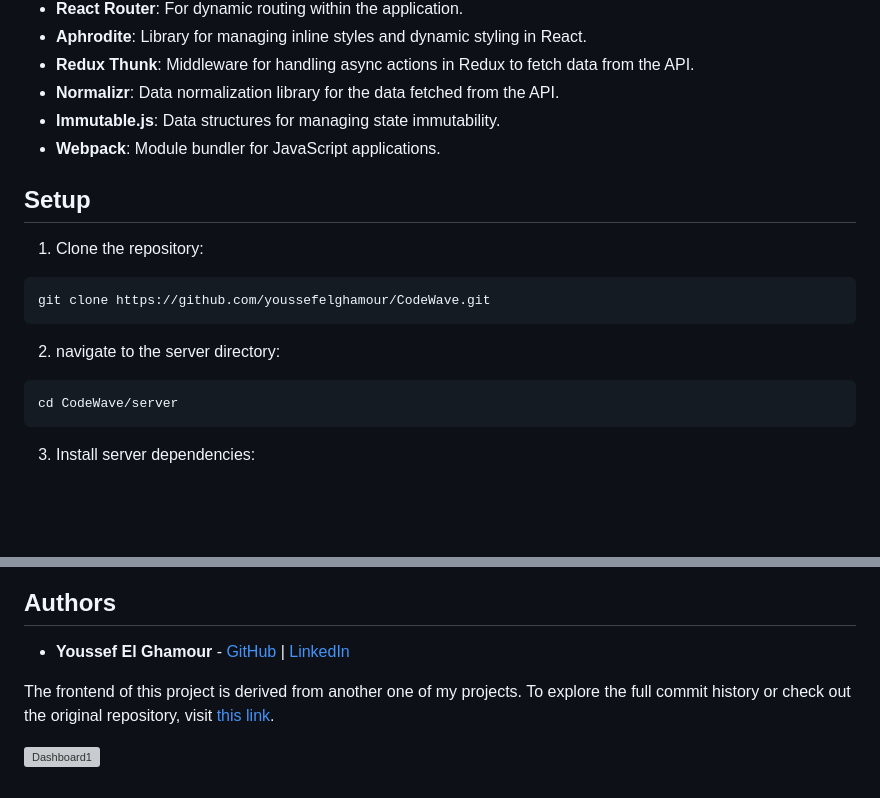
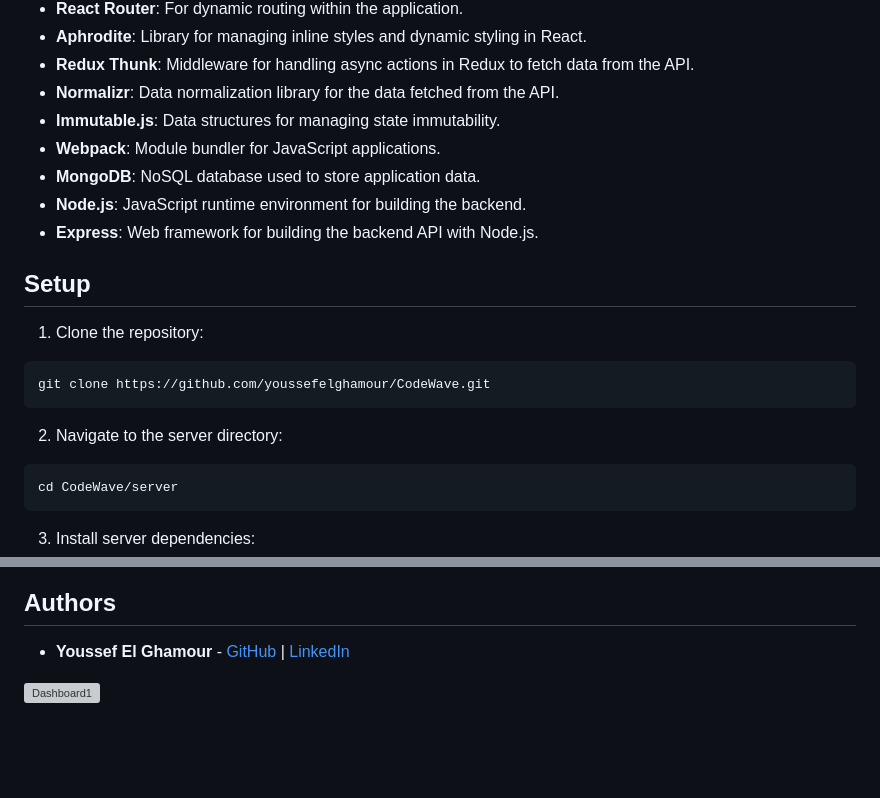
Before and after one commit to youssefelghamour/CodeWave, a Markdown page: README.md, 2 parts joined by grey strips. GitHub-like rendering; blank space fills up the shorter version; grey boxes are pictures that could not be loaded.

````diff
--- a/README.md
+++ b/README.md
@@ -29,6 +29,9 @@ The **`CodeWave School Website`** is a school portal designed to help students t
 - **Normalizr**: Data normalization library for the data fetched from the API.
 - **Immutable.js**: Data structures for managing state immutability.
 - **Webpack**: Module bundler for JavaScript applications.
+- **MongoDB**: NoSQL database used to store application data.
+- **Node.js**: JavaScript runtime environment for building the backend.
+- **Express**: Web framework for building the backend API with Node.js.
 
 ## Setup
 
@@ -38,7 +41,7 @@ The **`CodeWave School Website`** is a school portal designed to help students t
 git clone https://github.com/youssefelghamour/CodeWave.git
 ```
 
-2. navigate to the server directory:
+2. Navigate to the server directory:
 
 ```bash
 cd CodeWave/server
@@ -88,6 +91,4 @@ https://github.com/user-attachments/assets/16b1b974-bde0-4606-bac1-c0587c447953
 
 - **Youssef El Ghamour** - [GitHub](https://github.com/youssefelghamour) | [LinkedIn](https://www.linkedin.com/in/youssefelghamour/)
 
-The frontend of this project is derived from another one of my projects. To explore the full commit history or check out the original repository, visit [this link](https://github.com/youssefelghamour/alx-react).
-
 ![Dashboard1](./client/src/assets/hero2.png)
````
